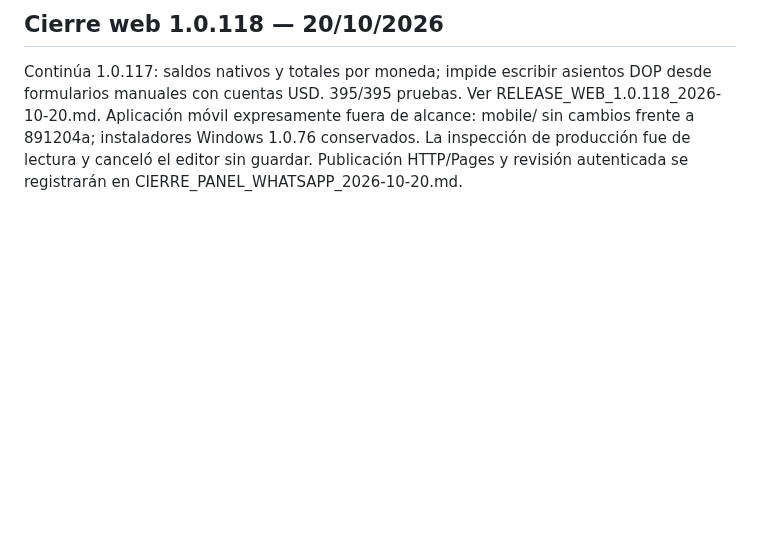
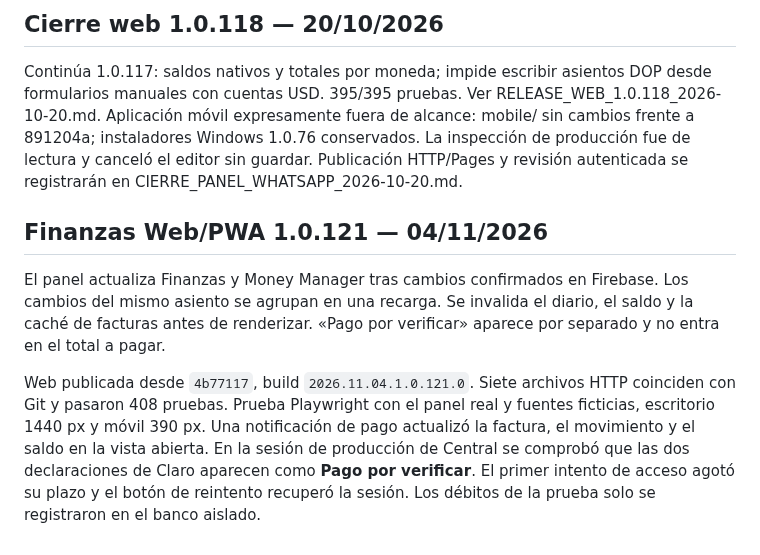
Before and after one commit to erickcarela58-star/dcarela-panel, a Markdown page: CONTINUIDAD.md, the part around the change. Drawn GitHub-style; blank space fills up the shorter version.

Commit message:
Document verified finance panel 1.0.121 rollout

```diff
--- a/CONTINUIDAD.md
+++ b/CONTINUIDAD.md
@@ -56,3 +56,10 @@ El dueño pidió dejar panel y asistente en versión final. Candidato documentad
 
 ## Cierre web 1.0.118 — 20/10/2026
 Continúa 1.0.117: saldos nativos y totales por moneda; impide escribir asientos DOP desde formularios manuales con cuentas USD. 395/395 pruebas. Ver RELEASE_WEB_1.0.118_2026-10-20.md. Aplicación móvil expresamente fuera de alcance: mobile/ sin cambios frente a 891204a; instaladores Windows 1.0.76 conservados. La inspección de producción fue de lectura y canceló el editor sin guardar. Publicación HTTP/Pages y revisión autenticada se registrarán en CIERRE_PANEL_WHATSAPP_2026-10-20.md.
+
+
+## Finanzas Web/PWA 1.0.121 — 04/11/2026
+
+El panel actualiza Finanzas y Money Manager tras cambios confirmados en Firebase. Los cambios del mismo asiento se agrupan en una recarga. Se invalida el diario, el saldo y la caché de facturas antes de renderizar. «Pago por verificar» aparece por separado y no entra en el total a pagar.
+
+Web publicada desde `4b77117`, build `2026.11.04.1.0.121.0`. Siete archivos HTTP coinciden con Git y pasaron 408 pruebas. Prueba Playwright con el panel real y fuentes ficticias, escritorio 1440 px y móvil 390 px. Una notificación de pago actualizó la factura, el movimiento y el saldo en la vista abierta. En la sesión de producción de Central se comprobó que las dos declaraciones de Claro aparecen como **Pago por verificar**. El primer intento de acceso agotó su plazo y el botón de reintento recuperó la sesión. Los débitos de la prueba solo se registraron en el banco aislado.
```
